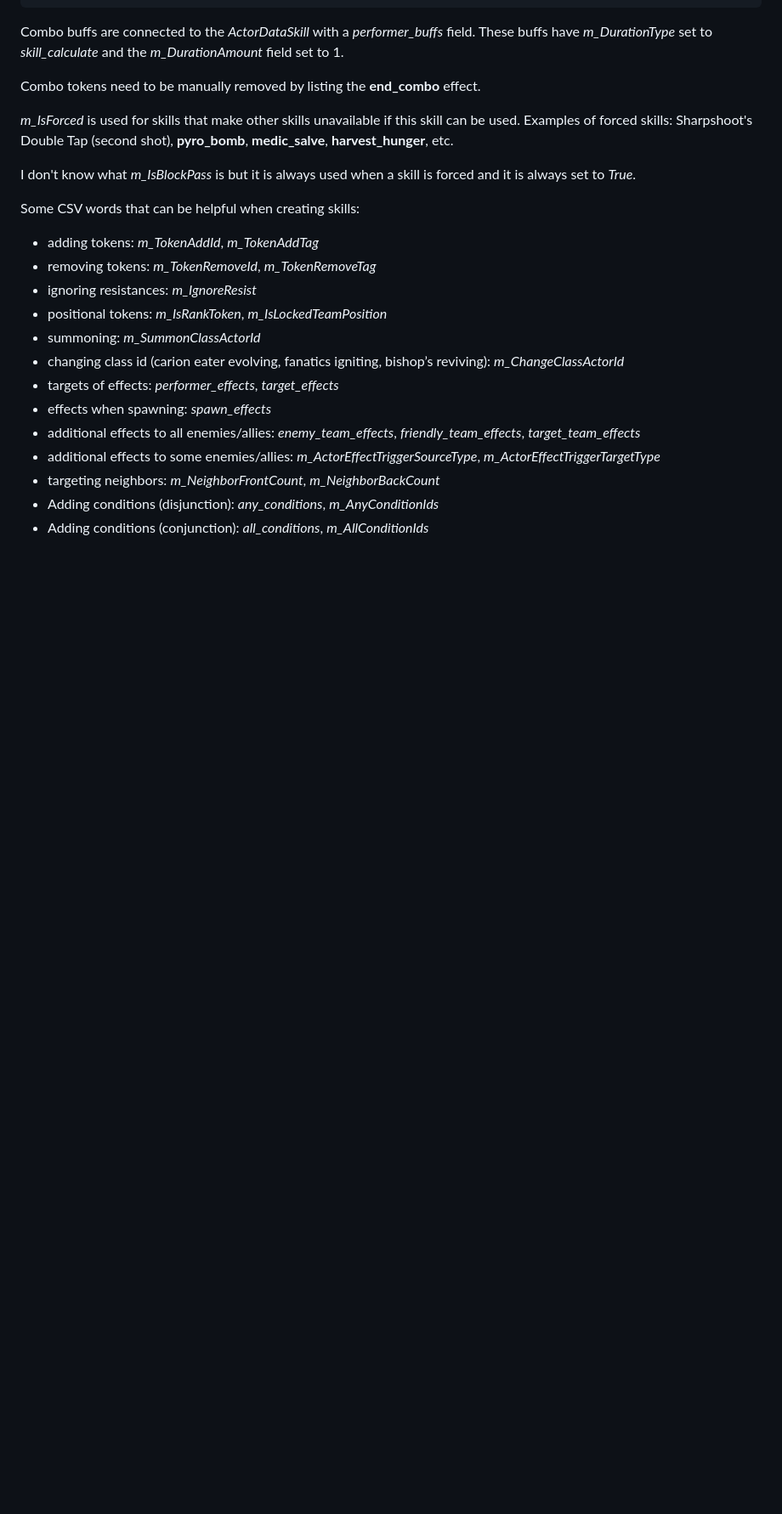
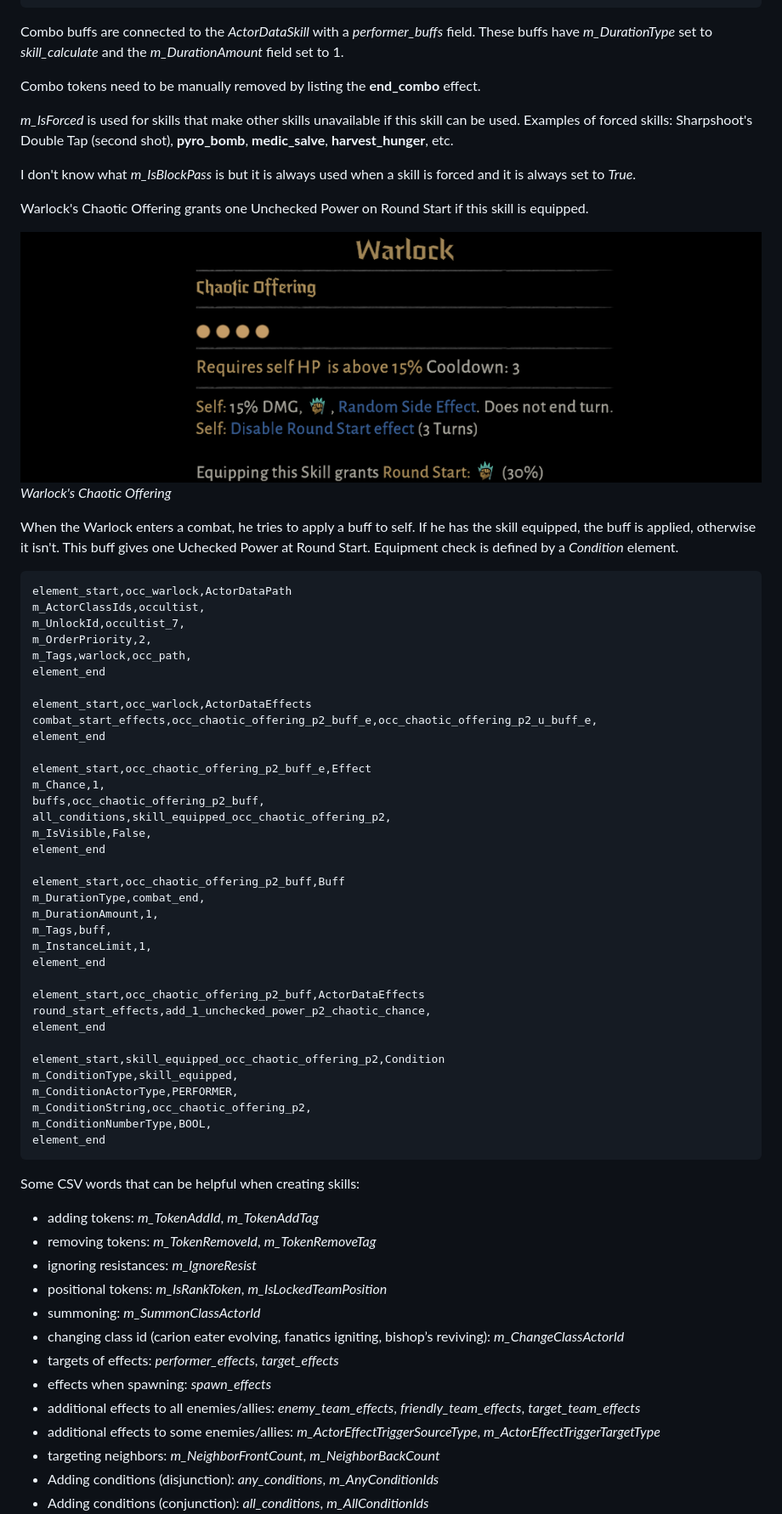
Before and after one commit to dnauu-bmsotc/DD2-Hero-Mod-Metamorph, a Markdown page: README.md, the part around one of its changes. Shown at 85% size. GitHub-like rendering; pictures changed too: images/chaotic_offering.png (added); blank space fills up the shorter version.

````diff
--- a/README.md
+++ b/README.md
@@ -1950,6 +1954,51 @@ Combo tokens need to be manually removed by listing the **end_combo** effect.
 *m_IsForced* is used for skills that make other skills unavailable if this skill can be used. Examples of forced skills: Sharpshoot's Double Tap (second shot), **pyro_bomb**, **medic_salve**, **harvest_hunger**, etc.
 
 I don't know what *m_IsBlockPass* is but it is always used when a skill is forced and it is always set to *True*.
+
+Warlock's Chaotic Offering grants one Unchecked Power on Round Start if this skill is equipped.
+
+![Chaotic Offering](images/chaotic_offering.png)\
+*Warlock's Chaotic Offering*
+
+When the Warlock enters a combat, he tries to apply a buff to self. If he has the skill equipped, the buff is applied, otherwise it isn't. This buff gives one Uchecked Power at Round Start. Equipment check is defined by a *Condition* element.
+
+```csv
+element_start,occ_warlock,ActorDataPath
+m_ActorClassIds,occultist,
+m_UnlockId,occultist_7,
+m_OrderPriority,2,
+m_Tags,warlock,occ_path,
+element_end
+
+element_start,occ_warlock,ActorDataEffects
+combat_start_effects,occ_chaotic_offering_p2_buff_e,occ_chaotic_offering_p2_u_buff_e,
+element_end
+
+element_start,occ_chaotic_offering_p2_buff_e,Effect
+m_Chance,1,
+buffs,occ_chaotic_offering_p2_buff,
+all_conditions,skill_equipped_occ_chaotic_offering_p2,
+m_IsVisible,False,
+element_end
+
+element_start,occ_chaotic_offering_p2_buff,Buff
+m_DurationType,combat_end,
+m_DurationAmount,1,
+m_Tags,buff,
+m_InstanceLimit,1,
+element_end
+
+element_start,occ_chaotic_offering_p2_buff,ActorDataEffects
+round_start_effects,add_1_unchecked_power_p2_chaotic_chance,
+element_end
+
+element_start,skill_equipped_occ_chaotic_offering_p2,Condition
+m_ConditionType,skill_equipped,
+m_ConditionActorType,PERFORMER,
+m_ConditionString,occ_chaotic_offering_p2,
+m_ConditionNumberType,BOOL,
+element_end
+```
 
 Some CSV words that can be helpful when creating skills:
 - adding tokens: *m_TokenAddId*, *m_TokenAddTag*
````
Also changed, not shown: other parts of README.md (+13 -8 lines), images/debuff_tag.png (added).
